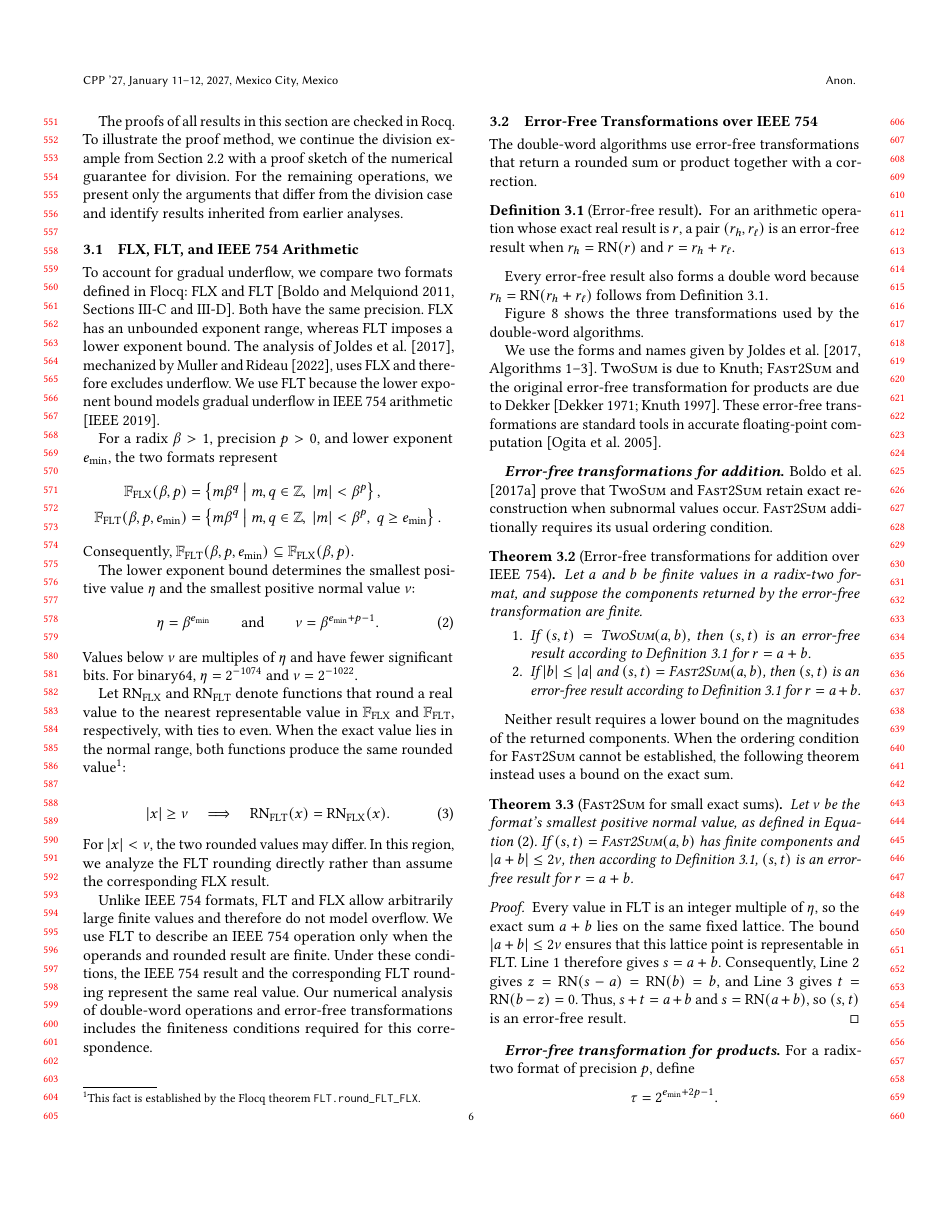
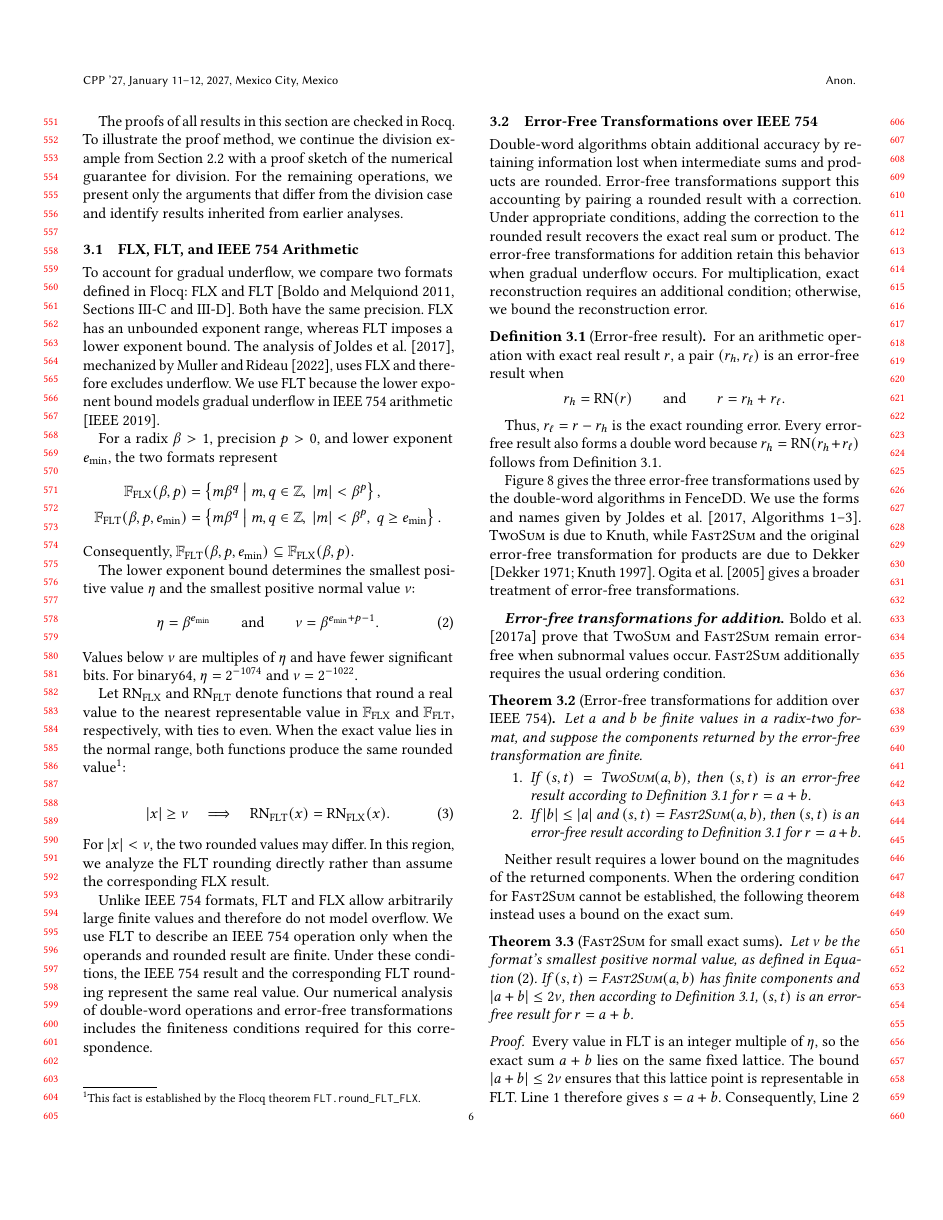
Before and after one commit to VeriNum/double-double, a LaTeX paper (paper/main2.tex, which reads paper/sections/numerics.tex): page 6 of 16 before the commit and page 6 of 17 after it. Compiled offline with pdfLaTeX; a LaTeX package or settings file that is missing is left out.

Commit message:
Update eft naming

```diff
--- a/paper/sections/numerics.tex
+++ b/paper/sections/numerics.tex
@@ -97,22 +97,39 @@ correspondence.
 \subsection{Error-Free Transformations over IEEE~754}
 \label{sec:error-free-transformations}
 
-The double-word algorithms use error-free transformations that return a
-rounded sum or product together with a correction.
+Double-word algorithms obtain additional accuracy by retaining information
+lost when intermediate sums and products are rounded. Error-free
+transformations support this accounting by pairing a rounded result with a
+correction. Under appropriate conditions, adding the correction to the rounded
+result recovers the exact real sum or product. The error-free transformations
+for addition retain this behavior when gradual underflow occurs. For
+multiplication, exact reconstruction requires an additional condition;
+otherwise, we bound the reconstruction error.
 
 \begin{definition}[Error-free result]
 \label[definition]{def:error-free-result}
-For an arithmetic operation whose exact real result is $r$, a pair
+For an arithmetic operation with exact real result $r$, a pair
 $(r_h,r_\ell)$ is an error-free result when
-$r_h=\operatorname{RN}(r)$ and $r=r_h+r_\ell$.
+\[
+  r_h=\operatorname{RN}(r)
+  \qquad\text{and}\qquad
+  r=r_h+r_\ell.
+\]
 \end{definition}
 
-Every error-free result also forms a double word because
+Thus, $r_\ell=r-r_h$ is the exact rounding error. Every error-free result also
+forms a double word because
 $r_h=\operatorname{RN}(r_h+r_\ell)$ follows from
 \Cref{def:error-free-result}.
 
-\Cref{fig:error-free-transformations} shows the three transformations used
-by the double-word algorithms.
+\Cref{fig:error-free-transformations} gives the three error-free
+transformations used by the double-word algorithms in \FenceDD{}. We use the
+forms and names given by
+\citet[Algorithms~1--3]{Joldes2017}. \TwoSum{} is due to Knuth, while
+\FastTwoSum{} and the original error-free transformation for products are due
+to Dekker
+\citep{Knuth1997,Dekker1971}. \citet{Ogita2005} gives a broader treatment of
+error-free transformations.
 
 \begin{figure*}[t]
   \centering
@@ -195,24 +212,14 @@ by the double-word algorithms.
   \caption{The error-free transformations used by the double-word
     algorithms.  \TwoSum{} and \FastTwoSum{} decompose a sum, while
     \FastTwoMult{} decomposes a product using a fused multiply-add.}
-  \Description{Three framed panels present the steps of TwoSum, FastTwoSum,
-    and FastTwoMult.  TwoSum appears on the left; FastTwoSum and FastTwoMult
-    are stacked on the right.}
 \label{fig:error-free-transformations}
 \end{figure*}
 
-We use the forms and names given by
-\citet[Algorithms~1--3]{Joldes2017}.  \TwoSum{} is due to Knuth;
-\FastTwoSum{} and the original error-free transformation for products are due
-to Dekker \citep{Knuth1997,Dekker1971}.  These error-free transformations are
-standard tools in
-accurate floating-point computation \citep{Ogita2005}.
-
 \paragraph{Error-free transformations for addition.}
 
-\citet{Boldo2017} prove that \TwoSum{} and \FastTwoSum{} retain exact
-reconstruction when subnormal values occur.  \FastTwoSum{} additionally
-requires its usual ordering condition.
+\citet{Boldo2017} prove that \TwoSum{} and \FastTwoSum{} remain error-free
+when subnormal values occur. \FastTwoSum{} additionally requires the usual
+ordering condition.
 
 \begin{theorem}[Error-free transformations for addition over IEEE~754]
 \label{thm:addition-transformations}
@@ -251,7 +258,8 @@ $s=\operatorname{RN}(a+b)$, so $(s,t)$ is an error-free result.
 
 \paragraph{Error-free transformation for products.}
 
-For a radix-two format of precision $p$, define
+Exact reconstruction by \FastTwoMult{} depends on the magnitude of the exact
+product. For a radix-two format of precision $p$, define
 \[
   \tau=2^{e_{\min}+2p-1}.
 \]
```
Also changed, not shown: paper/sections/appendix.tex (+1 -1 lines), paper/sections/conclusion.tex (+2 -2 lines), paper/sections/overview.tex (+3 -2 lines), paper/sections/numerics.tex (3 more changed lines).
